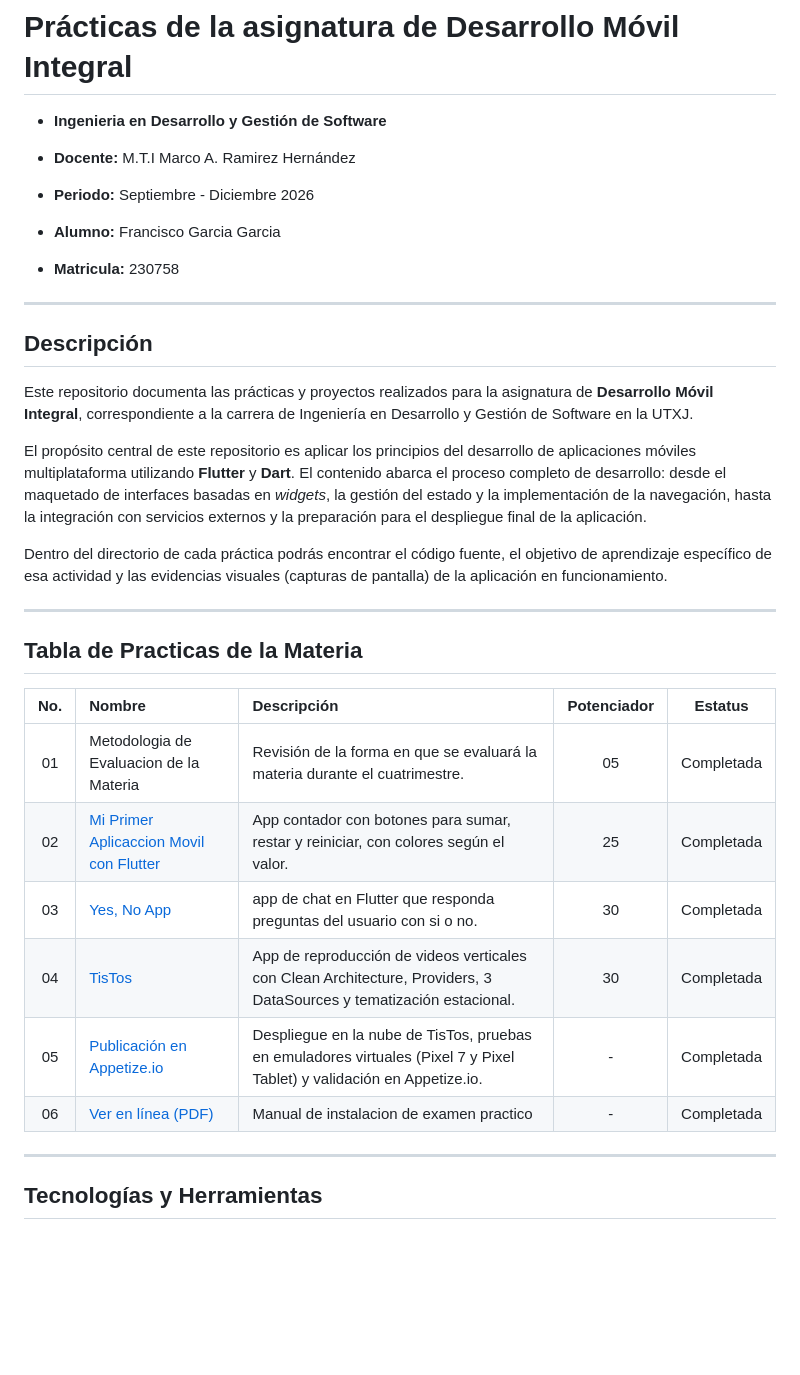
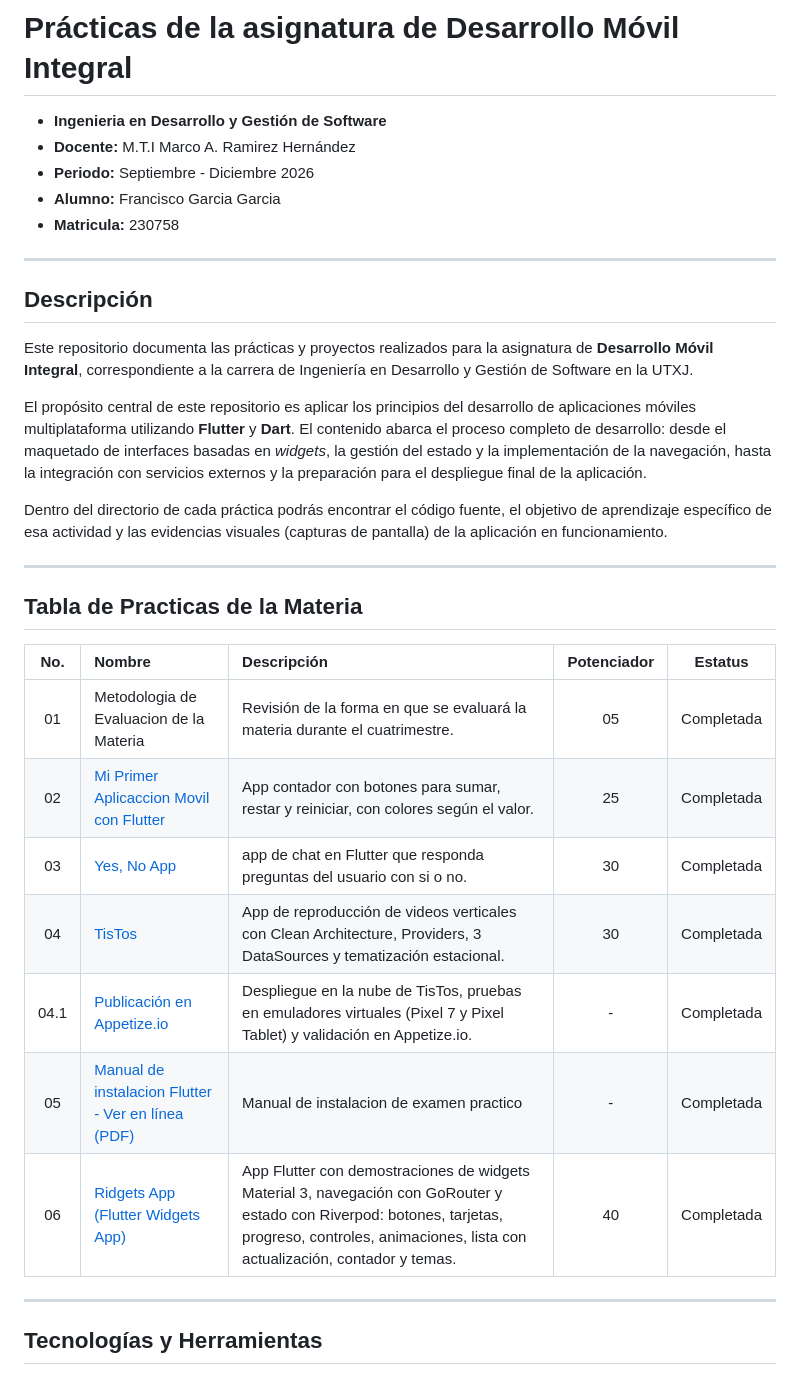
Before and after one commit to F-Anks/10A_DMI_230758, a Markdown page: README.md, the part around the change. GitHub-like rendering; blank space fills up the shorter version.

Commit message:
docs: actualizar tabla de practicas en README principal con Practica 05 (Ridgets App)

```diff
--- a/README.md
+++ b/README.md
@@ -1,18 +1,14 @@
 # Prácticas de la asignatura de Desarrollo Móvil Integral
 
 - **Ingenieria en Desarrollo y Gestión de Software**
-
 - **Docente:** M.T.I Marco A. Ramirez Hernández
-
 - **Periodo:** Septiembre - Diciembre 2026
-
 - **Alumno:** Francisco Garcia Garcia
-
 - **Matricula:** 230758
 
- ------------------------------------------
+---
 
- ## Descripción
+## Descripción
 
 Este repositorio documenta las prácticas y proyectos realizados para la asignatura de **Desarrollo Móvil Integral**, correspondiente a la carrera de Ingeniería en Desarrollo y Gestión de Software en la UTXJ.
 
@@ -20,19 +16,21 @@ El propósito central de este repositorio es aplicar los principios del desarrol
 
 Dentro del directorio de cada práctica podrás encontrar el código fuente, el objetivo de aprendizaje específico de esa actividad y las evidencias visuales (capturas de pantalla) de la aplicación en funcionamiento.
 
- ------------------------------------------
+---
 
 ## Tabla de Practicas de la Materia
 
-| No. | Nombre                                  | Descripción                                                                 | Potenciador | Estatus       |
-|:---:|:----------------------------------------|:-----------------------------------------------------------------------------|:-----------:|:-------------:|
-| 01  | Metodologia de Evaluacion de la Materia | Revisión de la forma en que se evaluará la materia durante el cuatrimestre. |     05      | Completada    |
-| 02  | [Mi Primer Aplicaccion Movil con Flutter](/Practica02/hello_world/README.md) | App contador con botones para sumar, restar y reiniciar, con colores según el valor. |     25      | Completada    |
-| 03  | [Yes, No App](/Practica03/yes_no_app/README.md) | app de chat en Flutter que responda preguntas del usuario con si o no. |     30     | Completada    |
-| 04  | [TisTos](/Practica04/tistos/README.md)| App de reproducción de videos verticales con Clean Architecture, Providers, 3 DataSources y tematización estacional. |     30      | Completada    |
-| 05 | [Publicación en Appetize.io](/Practica04/tistos/appetize/README.md) | Despliegue en la nube de TisTos, pruebas en emuladores virtuales (Pixel 7 y Pixel Tablet) y validación en Appetize.io. |     -      | Completada    |
-| 06 | [Ver en línea (PDF)](https://docs.google.com/viewer?url=https://raw.githubusercontent.com/F-Anks/10A_DMI_230758/main/Manual/Manual_Instalacion_Flutter_230758.pdf) | Manual de instalacion de examen practico |     -      | Completada    |
-------------------------------------------
+| No. | Nombre                                                                                                                                                                                             | Descripción                                                                                                                                                                                           | Potenciador |  Estatus  |
+| :--: | :------------------------------------------------------------------------------------------------------------------------------------------------------------------------------------------------- | :----------------------------------------------------------------------------------------------------------------------------------------------------------------------------------------------------- | :---------: | :--------: |
+|  01  | Metodologia de Evaluacion de la Materia                                                                                                                                                            | Revisión de la forma en que se evaluará la materia durante el cuatrimestre.                                                                                                                          |     05     | Completada |
+|  02  | [Mi Primer Aplicaccion Movil con Flutter](/Practica02/hello_world/README.md)                                                                                                                        | App contador con botones para sumar, restar y reiniciar, con colores según el valor.                                                                                                                  |     25     | Completada |
+|  03  | [Yes, No App](/Practica03/yes_no_app/README.md)                                                                                                                                                     | app de chat en Flutter que responda preguntas del usuario con si o no.                                                                                                                                 |     30     | Completada |
+|  04  | [TisTos](/Practica04/tistos/README.md)                                                                                                                                                              | App de reproducción de videos verticales con Clean Architecture, Providers, 3 DataSources y tematización estacional.                                                                                 |     30     | Completada |
+| 04.1 | [Publicación en Appetize.io](/Practica04/tistos/appetize/README.md)                                                                                                                                | Despliegue en la nube de TisTos, pruebas en emuladores virtuales (Pixel 7 y Pixel Tablet) y validación en Appetize.io.                                                                                |      -      | Completada |
+|  05  | [Manual de instalacion Flutter - Ver en línea (PDF)](https://docs.google.com/viewer?url=https://raw.githubusercontent.com/F-Anks/10A_DMI_230758/main/Manual/Manual_Instalacion_Flutter_230758.pdf) | Manual de instalacion de examen practico                                                                                                                                                               |      -      | Completada |
+|  06  | [Ridgets App (Flutter Widgets App)](/Practica05/flutter_widgets_app/README.md)                                                                                                                      | App Flutter con demostraciones de widgets Material 3, navegación con GoRouter y estado con Riverpod: botones, tarjetas, progreso, controles, animaciones, lista con actualización, contador y temas. |     40     | Completada |
+
+---
 
 ## Tecnologías y Herramientas
 
```
